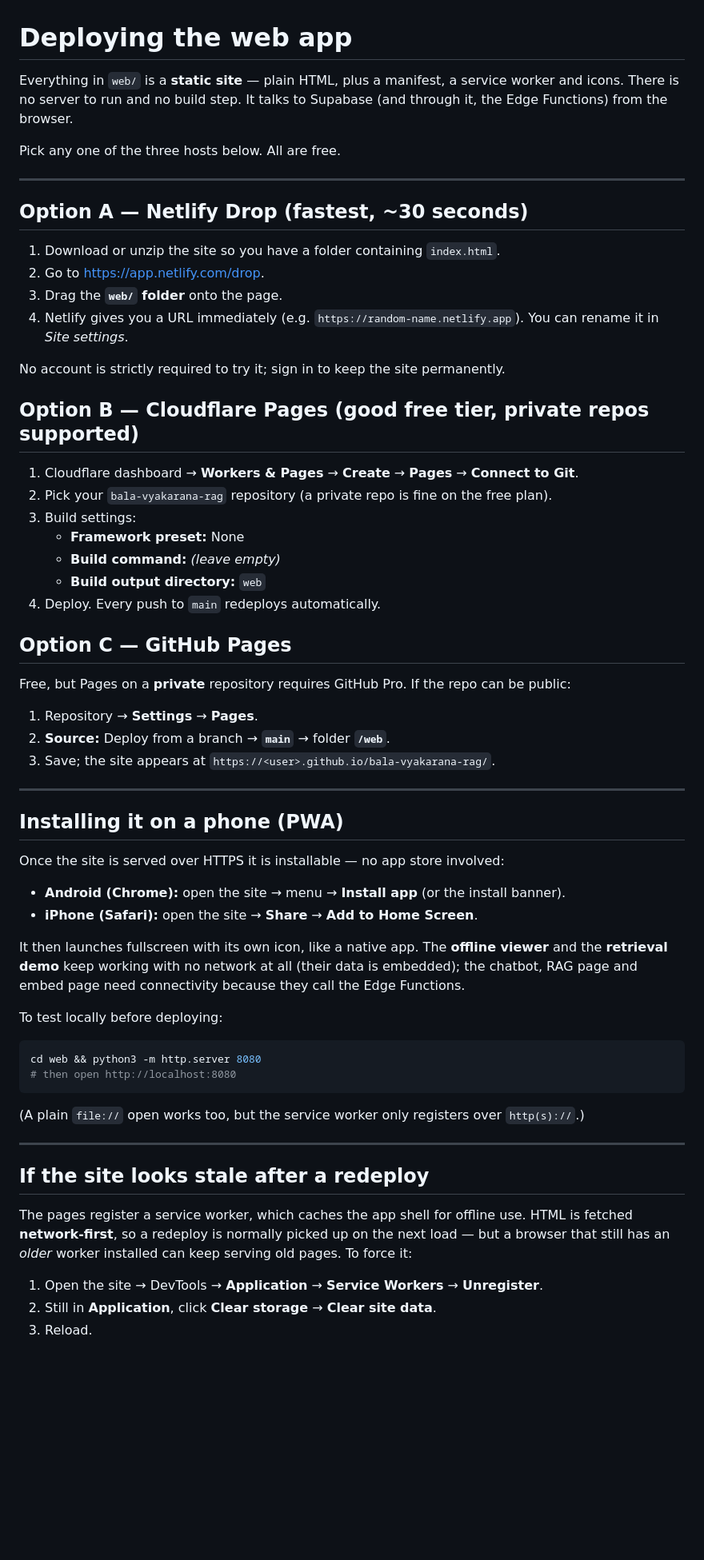
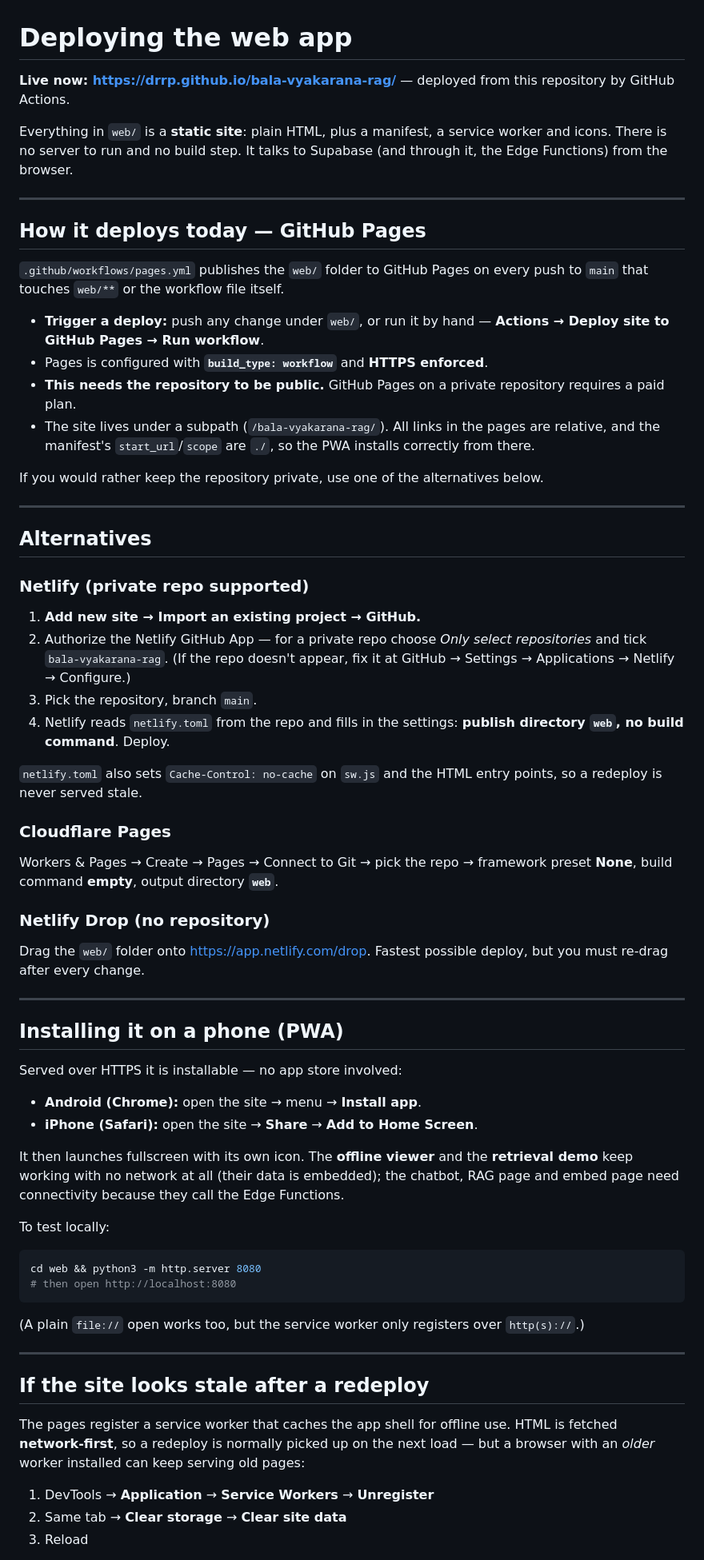
Before and after one commit to drrp/bala-vyakarana-rag, a Markdown page: DEPLOY.md, the part around one of its changes. Shown at 80% size. GitHub-like rendering; blank space fills up the shorter version.

````diff
--- a/DEPLOY.md
+++ b/DEPLOY.md
@@ -1,50 +1,55 @@
 # Deploying the web app
 
-Everything in `web/` is a **static site** — plain HTML, plus a manifest, a service worker and icons. There is no server to run and no build step. It talks to Supabase (and through it, the Edge Functions) from the browser.
+**Live now: <https://drrp.github.io/bala-vyakarana-rag/>** — deployed from this repository by GitHub Actions.
 
-Pick any one of the three hosts below. All are free.
+Everything in `web/` is a **static site**: plain HTML, plus a manifest, a service worker and icons. There is no server to run and no build step. It talks to Supabase (and through it, the Edge Functions) from the browser.
 
 ---
 
-## Option A — Netlify Drop (fastest, ~30 seconds)
+## How it deploys today — GitHub Pages
 
-1. Download or unzip the site so you have a folder containing `index.html`.
-2. Go to <https://app.netlify.com/drop>.
-3. Drag the **`web/` folder** onto the page.
-4. Netlify gives you a URL immediately (e.g. `https://random-name.netlify.app`). You can rename it in *Site settings*.
+`.github/workflows/pages.yml` publishes the `web/` folder to GitHub Pages on every push to `main` that touches `web/**` or the workflow file itself.
 
-No account is strictly required to try it; sign in to keep the site permanently.
+- **Trigger a deploy:** push any change under `web/`, or run it by hand — **Actions → Deploy site to GitHub Pages → Run workflow**.
+- Pages is configured with **`build_type: workflow`** and **HTTPS enforced**.
+- **This needs the repository to be public.** GitHub Pages on a private repository requires a paid plan.
+- The site lives under a subpath (`/bala-vyakarana-rag/`). All links in the pages are relative, and the manifest's `start_url`/`scope` are `./`, so the PWA installs correctly from there.
 
-## Option B — Cloudflare Pages (good free tier, private repos supported)
+If you would rather keep the repository private, use one of the alternatives below.
 
-1. Cloudflare dashboard → **Workers & Pages** → **Create** → **Pages** → **Connect to Git**.
-2. Pick your `bala-vyakarana-rag` repository (a private repo is fine on the free plan).
-3. Build settings:
-   - **Framework preset:** None
-   - **Build command:** *(leave empty)*
-   - **Build output directory:** `web`
-4. Deploy. Every push to `main` redeploys automatically.
+---
 
-## Option C — GitHub Pages
+## Alternatives
 
-Free, but Pages on a **private** repository requires GitHub Pro. If the repo can be public:
+### Netlify (private repo supported)
 
-1. Repository → **Settings** → **Pages**.
-2. **Source:** Deploy from a branch → **`main`** → folder **`/web`**.
-3. Save; the site appears at `https://<user>.github.io/bala-vyakarana-rag/`.
+1. **Add new site → Import an existing project → GitHub.**
+2. Authorize the Netlify GitHub App — for a private repo choose *Only select repositories* and tick `bala-vyakarana-rag`. (If the repo doesn't appear, fix it at GitHub → Settings → Applications → Netlify → Configure.)
+3. Pick the repository, branch `main`.
+4. Netlify reads `netlify.toml` from the repo and fills in the settings: **publish directory `web`, no build command**. Deploy.
+
+`netlify.toml` also sets `Cache-Control: no-cache` on `sw.js` and the HTML entry points, so a redeploy is never served stale.
+
+### Cloudflare Pages
+
+Workers & Pages → Create → Pages → Connect to Git → pick the repo → framework preset **None**, build command **empty**, output directory **`web`**.
+
+### Netlify Drop (no repository)
+
+Drag the `web/` folder onto <https://app.netlify.com/drop>. Fastest possible deploy, but you must re-drag after every change.
 
 ---
 
 ## Installing it on a phone (PWA)
 
-Once the site is served over HTTPS it is installable — no app store involved:
+Served over HTTPS it is installable — no app store involved:
 
-- **Android (Chrome):** open the site → menu → **Install app** (or the install banner).
+- **Android (Chrome):** open the site → menu → **Install app**.
 - **iPhone (Safari):** open the site → **Share** → **Add to Home Screen**.
 
-It then launches fullscreen with its own icon, like a native app. The **offline viewer** and the **retrieval demo** keep working with no network at all (their data is embedded); the chatbot, RAG page and embed page need connectivity because they call the Edge Functions.
+It then launches fullscreen with its own icon. The **offline viewer** and the **retrieval demo** keep working with no network at all (their data is embedded); the chatbot, RAG page and embed page need connectivity because they call the Edge Functions.
 
-To test locally before deploying:
+To test locally:
 
 ```bash
 cd web && python3 -m http.server 8080
@@ -57,9 +62,9 @@ cd web && python3 -m http.server 8080
 
 ## If the site looks stale after a redeploy
 
-The pages register a service worker, which caches the app shell for offline use. HTML is fetched **network-first**, so a redeploy is normally picked up on the next load — but a browser that still has an *older* worker installed can keep serving old pages. To force it:
+The pages register a service worker that caches the app shell for offline use. HTML is fetched **network-first**, so a redeploy is normally picked up on the next load — but a browser with an *older* worker installed can keep serving old pages:
 
-1. Open the site → DevTools → **Application** → **Service Workers** → **Unregister**.
-2. Still in **Application**, click **Clear storage** → **Clear site data**.
-3. Reload.
+1. DevTools → **Application** → **Service Workers** → **Unregister**
+2. Same tab → **Clear storage** → **Clear site data**
+3. Reload
 
````
Also changed, not shown: other parts of DEPLOY.md (+6 -4 lines), README.md (+2 -0 lines).
